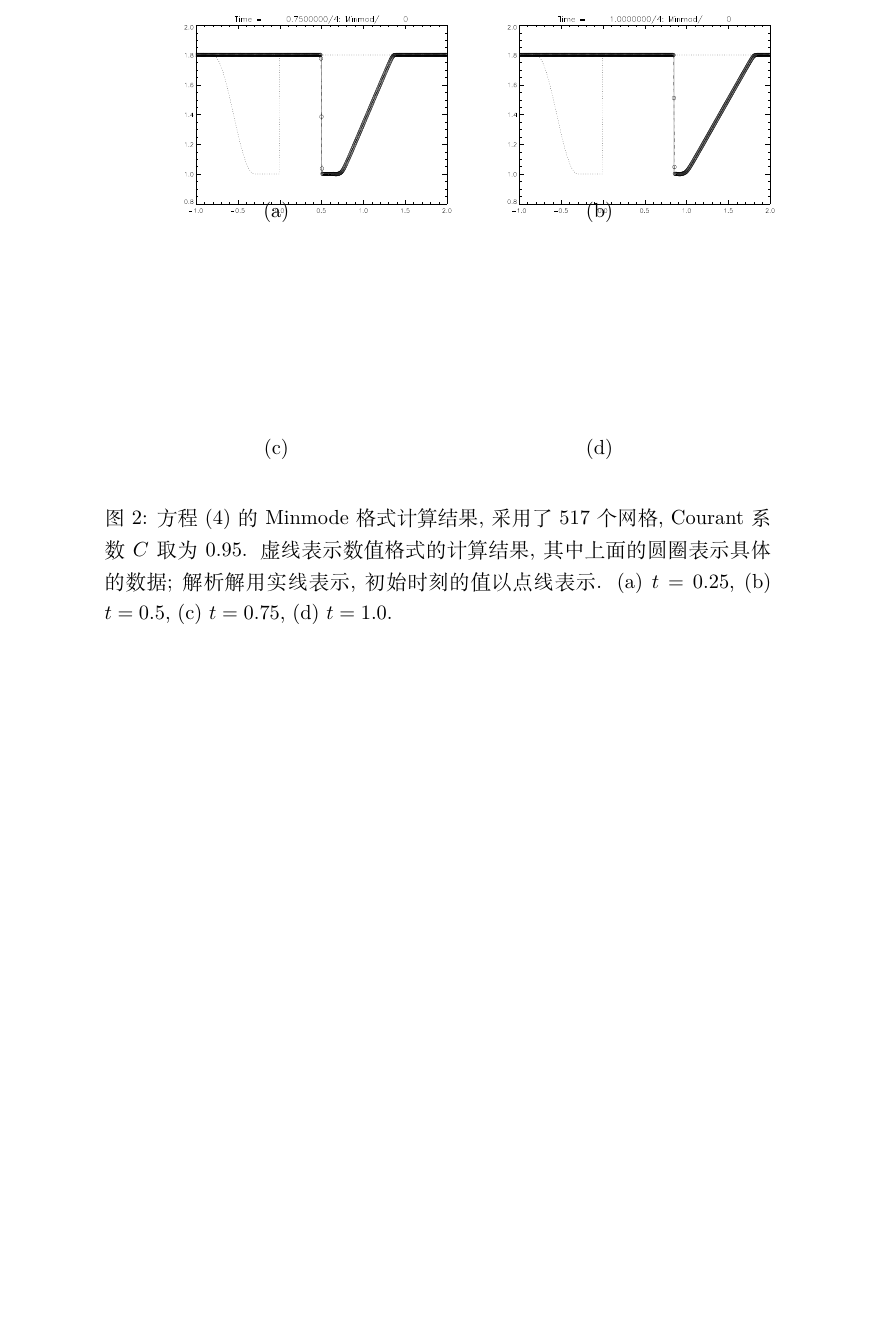
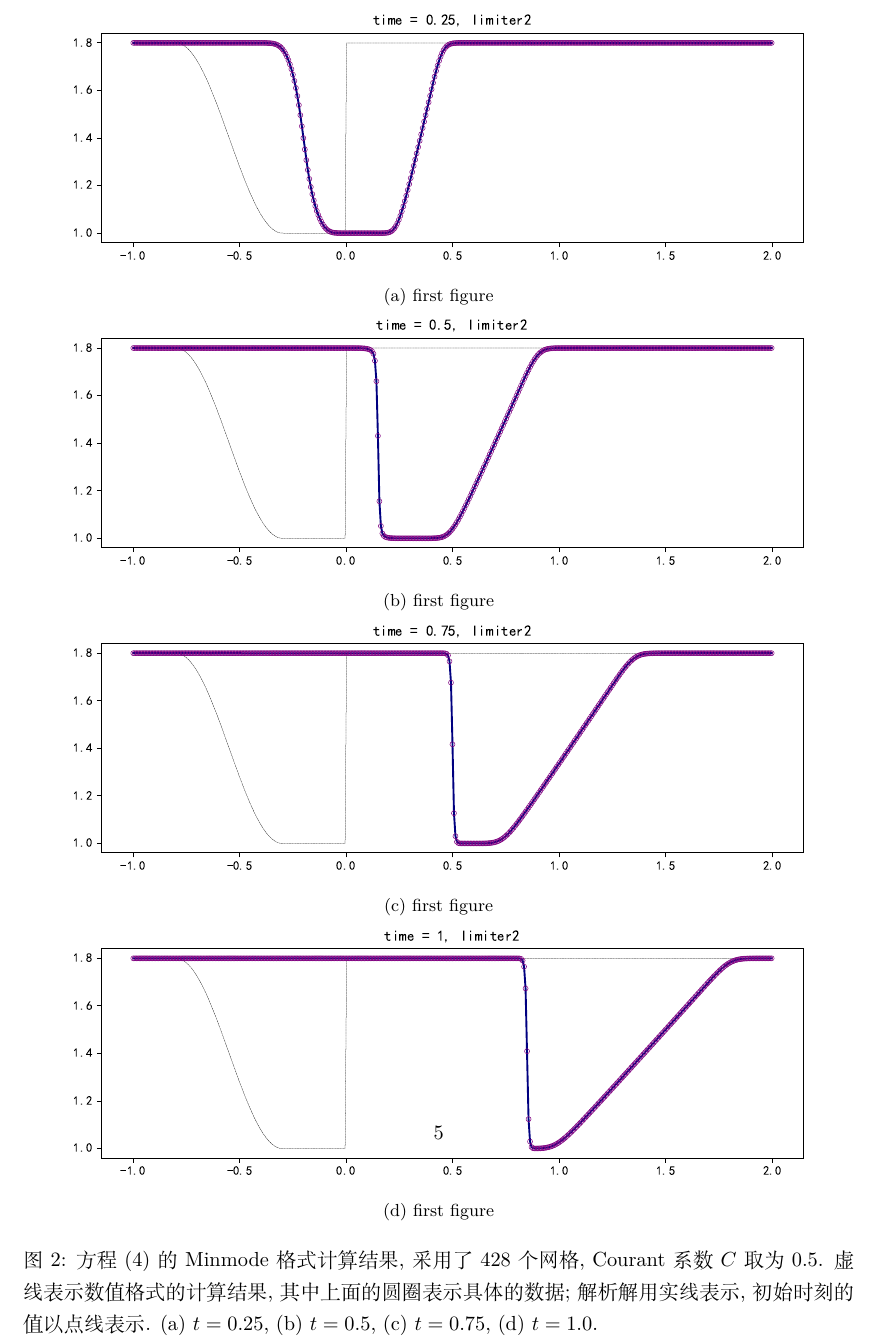
Before and after one commit to MHD-group/mhd_assign2, a LaTeX paper (main.tex): part of page 4 of 6 before the commit and part of page 5 of 6 after it, cut at the place of the change, the shorter picture padded with empty space. The pictures show the PDF file main.pdf that the author committed with the source.

Commit message:
[Add]: 添加 problem2 的图

```diff
--- a/main.tex
+++ b/main.tex
@@ -156,3 +157,24 @@ u|_{t=0} = \left\{\begin{array}{ll} 1.8, & x < -0.8,
 图~\ref{BurgersW} 是方程~(\ref{EqnBurgers}) 的迎风格式在时间 $t = 0.25$, $0.5$, $0.75$, 和 $1.0$ 的计算结果, 其中 Courant 系数取 0.95,
 即 $\Delta t = 0.95 \frac{\Delta x}{\max(u)}$.
 \begin{figure}
+\centering
+\begin{subfigure}{.9\linewidth}
+  \includegraphics[width=\textwidth]{figures/problem2_limiter20.25.pdf} % first figure itself
+  \caption{first figure}
+  \label{fig:problem2-1}
+\end{subfigure}
+\begin{subfigure}{.9\linewidth}
+  \includegraphics[width=\textwidth]{figures/problem2_limiter20.5.pdf} % first figure itself
+  \caption{first figure}
+  \label{fig:problem2-2}
+\end{subfigure}
+\begin{subfigure}{.9\linewidth}
+  \includegraphics[width=\textwidth]{figures/problem2_limiter20.75.pdf} % first figure itself
+  \caption{first figure}
+  \label{fig:problem2-3}
+\end{subfigure}
+\begin{subfigure}{.9\linewidth}
+  \includegraphics[width=\textwidth]{figures/problem2_limiter21.pdf} % first figure itself
+  \caption{first figure}
+  \label{fig:problem2-4}
+\end{subfigure}
@@ -174,8 +181,8 @@ u|_{t=0} = \left\{\begin{array}{ll} 1.8, & x < -0.8,
 \caption{%
-  方程~(\ref{EqnBurgers}) 的 Minmode 格式计算结果, 采用了 517 个网格, Courant 系数 $C$ 取为 0.95. 虚线表示数值格式的计算结果, 其中上面的圆圈表示具体的数据;
+  方程~(\ref{EqnBurgers}) 的 Minmode 格式计算结果, 采用了 428 个网格, Courant 系数 $C$ 取为 0.5. 虚线表示数值格式的计算结果, 其中上面的圆圈表示具体的数据;
   解析解用实线表示, 初始时刻的值以点线表示. (a) $t=0.25$, (b) $t=0.5$, (c) $t=0.75$, (d) $t=1.0$.
 }
-\label{BurgersW}
+  \label{fig:problem2-summary}%
 \end{figure}
 
 \section{分工说明}
```
Also changed, not shown: figures/problem2_limiter20.05.pdf (added), figures/problem2_limiter20.25.pdf (added), figures/problem2_limiter20.5.pdf (added), figures/problem2_limiter20.75.pdf (added), figures/problem2_limiter21.pdf (added), main.pdf, main.tex (28 more changed lines), 1 other file.
